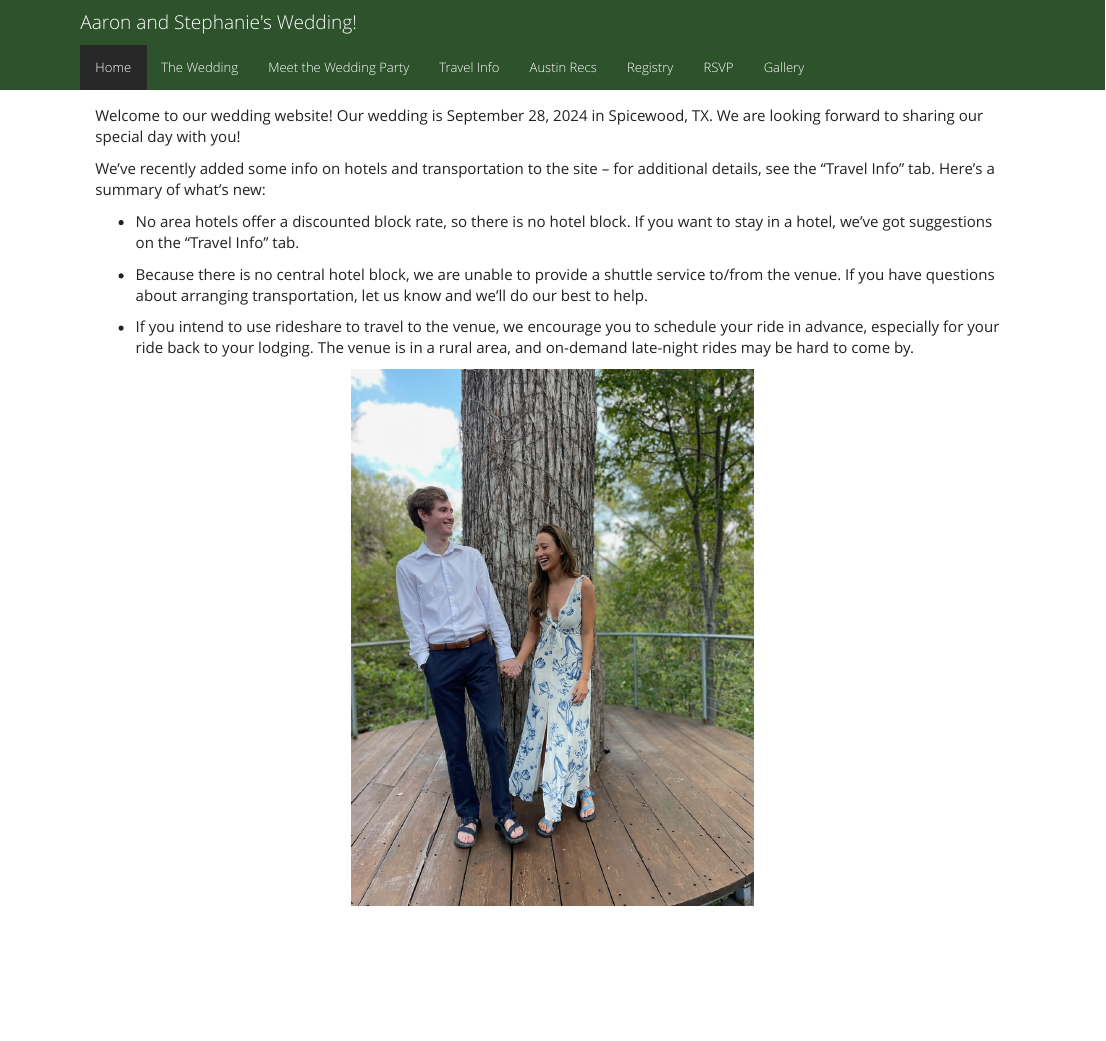
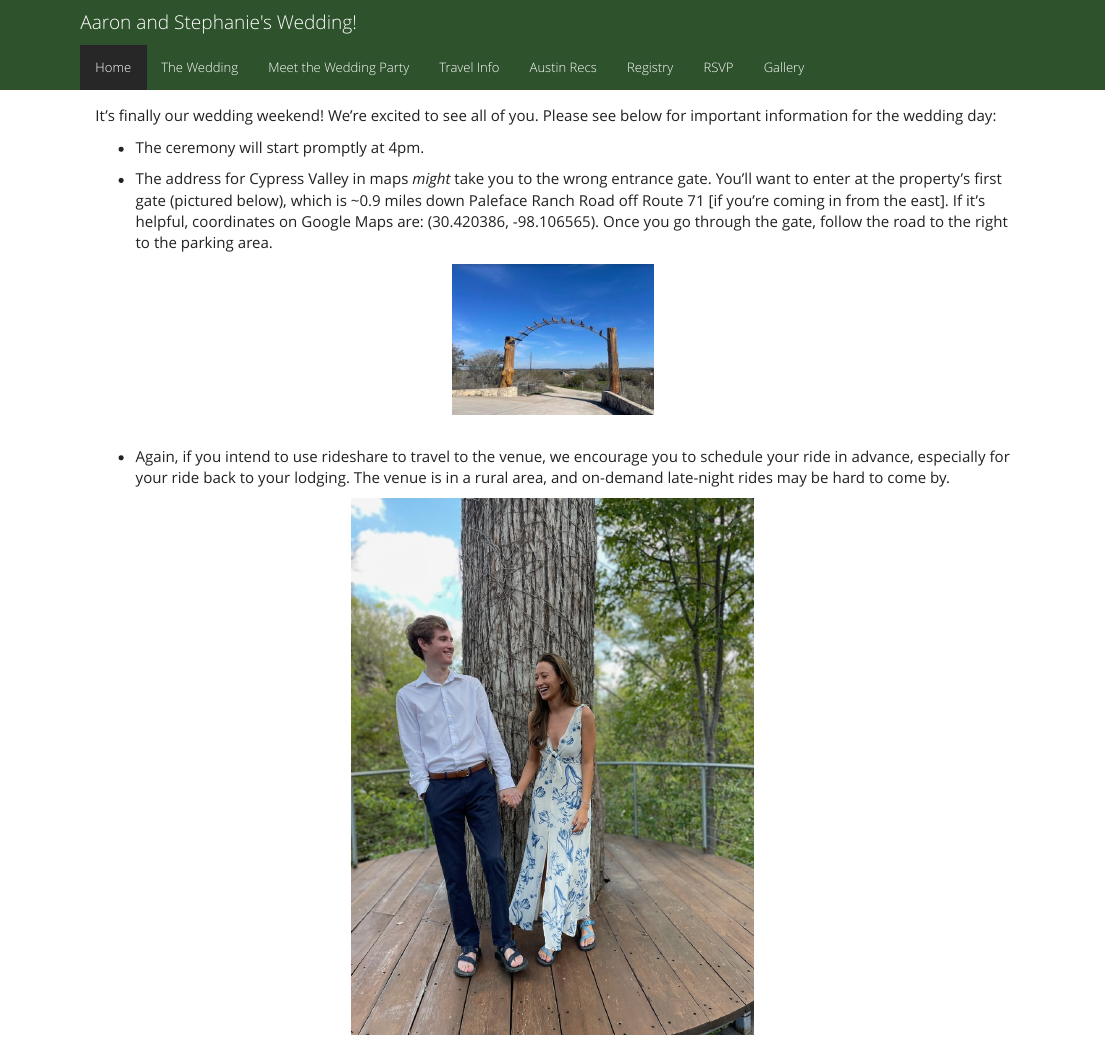
Before and after one commit to aaron-weinstock/aaronandsteph, an R Markdown document (index.Rmd): the page in a window 1100 px wide, from its top. The pictures show the output file index.html that the author committed with the source, opened offline; library style sheets and scripts come from the installed R packages.

Commit message:
update index
main page updates for wedding weekend: ceremony start time + directions

````diff
--- a/index.Rmd
+++ b/index.Rmd
@@ -6,14 +6,16 @@ output: html_document
 knitr::opts_chunk$set(echo=FALSE, message=FALSE, warning=FALSE)
 ```
 
-Welcome to our wedding website! Our wedding is September 28, 2024 in Spicewood, TX. We are looking forward to sharing our special day with you!
+It's finally our wedding weekend! We're excited to see all of you. Please see below for important information for the wedding day:
 
-We've recently added some info on hotels and transportation to the site -- for additional details, see the "Travel Info" tab. Here's a summary of what's new:
+- The ceremony will start promptly at 4pm.
 
-- No area hotels offer a discounted block rate, so there is no hotel block. If you want to stay in a hotel, we've got suggestions on the "Travel Info" tab.
+- The address for Cypress Valley in maps *might* take you to the wrong entrance gate. You'll want to enter at the property's first gate (pictured below), which is ~0.9 miles down Paleface Ranch Road off Route 71 [if you're coming in from the east]. If it's helpful, coordinates on Google Maps are: (30.420386, -98.106565). Once you go through the gate, follow the road to the right to the parking area.
 
-- Because there is no central hotel block, we are unable to provide a shuttle service to/from the venue. If you have questions about arranging transportation, let us know and we'll do our best to help.
+<center><img src="images/gate.JPG" width="200px"></center>
 
-- If you intend to use rideshare to travel to the venue, we encourage you to schedule your ride in advance, especially for your ride back to your lodging. The venue is in a rural area, and on-demand late-night rides may be hard to come by.
+\
+
+- Again, if you intend to use rideshare to travel to the venue, we encourage you to schedule your ride in advance, especially for your ride back to your lodging. The venue is in a rural area, and on-demand late-night rides may be hard to come by.
 
 <center><img src="images/as/as_01.JPG" width="400px"></center>
````
Also changed, not shown: images/gate.JPG (added), index.html.
